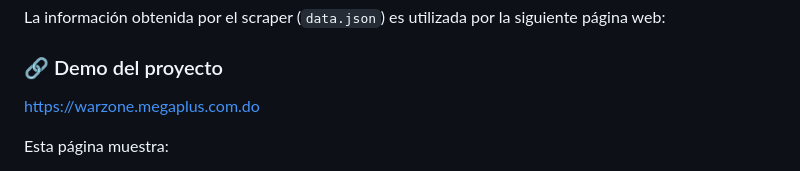
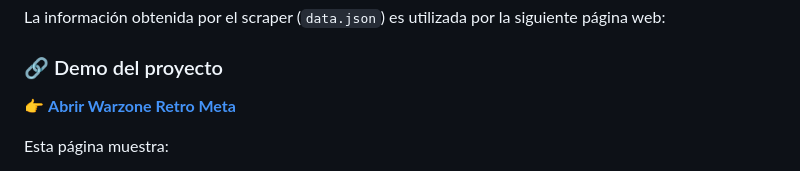
Before and after one commit to nsmdeveloper/warzone_scrapper, a Markdown page: README.md, the part around the change. Drawn GitHub-style.

```diff
--- a/README.md
+++ b/README.md
@@ -213,7 +213,7 @@ ARMA #1
 La información obtenida por el scraper (`data.json`) es utilizada por la siguiente página web:
 
 ### 🔗 Demo del proyecto
-https://warzone.megaplus.com.do
+👉 **[Abrir Warzone Retro Meta](https://warzone.megaplus.com.do)**
 
 Esta página muestra:
 
```
